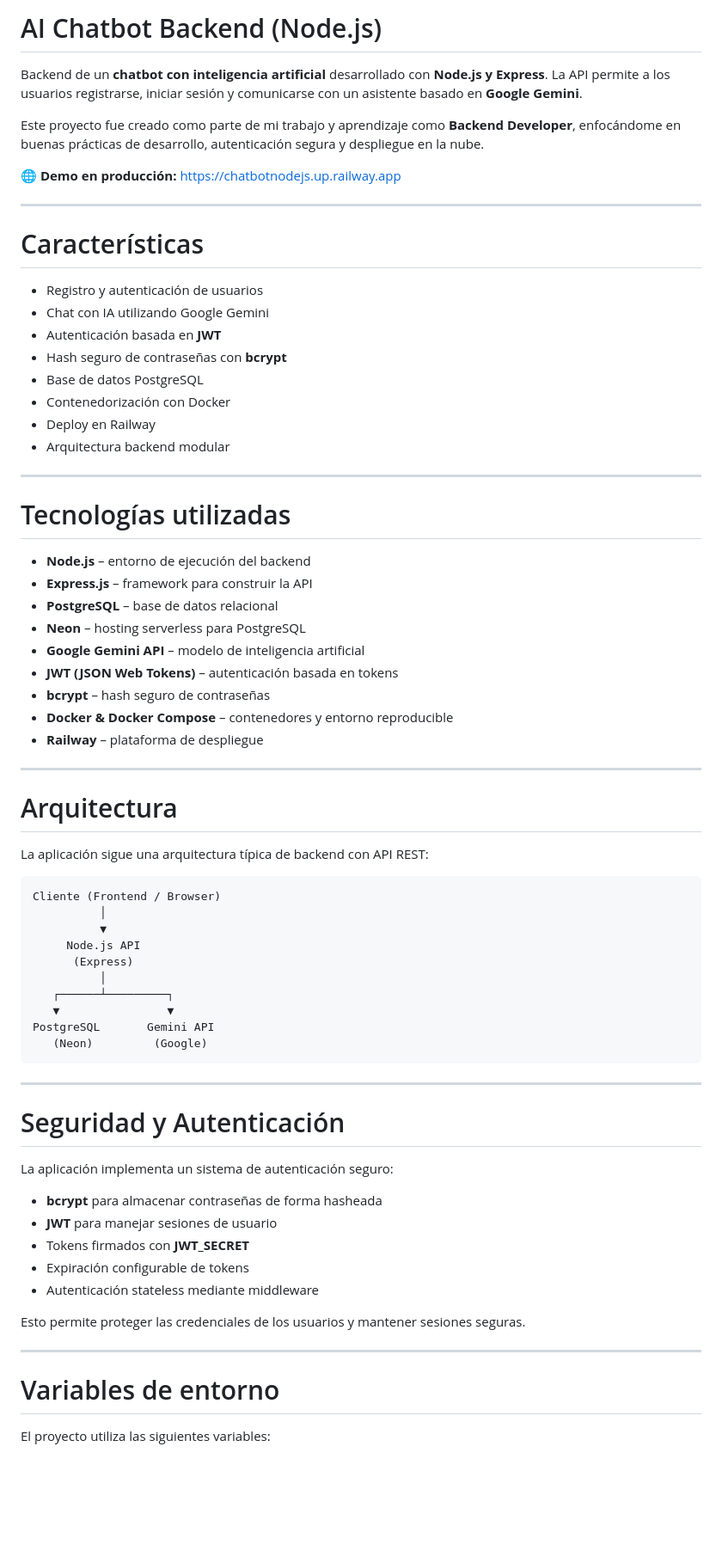
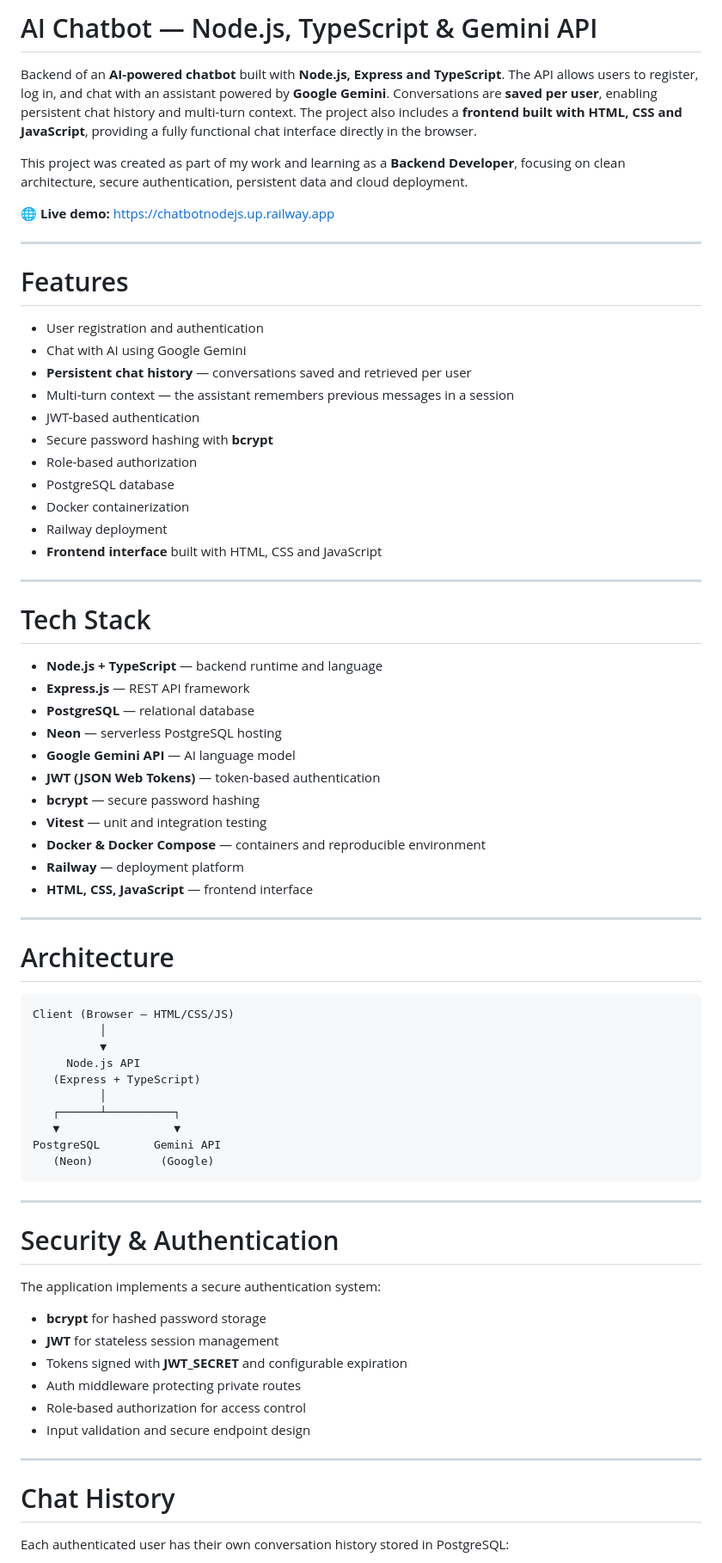
Before and after one commit to F3D9/ChatBotNodeJs, a Markdown page: README.md, the part around one of its changes. Shown at 86% size. GitHub-like rendering; blank space fills up the shorter version.

````diff
--- a/README.md
+++ b/README.md
@@ -1,76 +1,79 @@
-# AI Chatbot Backend (Node.js)
+# AI Chatbot — Node.js, TypeScript & Gemini API
 
-Backend de un **chatbot con inteligencia artificial** desarrollado con **Node.js y Express**.
-La API permite a los usuarios registrarse, iniciar sesión y comunicarse con un asistente basado en **Google Gemini**.
+Backend of an **AI-powered chatbot** built with **Node.js, Express and TypeScript**.
+The API allows users to register, log in, and chat with an assistant powered by **Google Gemini**. Conversations are **saved per user**, enabling persistent chat history and multi-turn context.
+The project also includes a **frontend built with HTML, CSS and JavaScript**, providing a fully functional chat interface directly in the browser.
 
-Este proyecto fue creado como parte de mi trabajo y aprendizaje como **Backend Developer**, enfocándome en buenas prácticas de desarrollo, autenticación segura y despliegue en la nube.
+This project was created as part of my work and learning as a **Backend Developer**, focusing on clean architecture, secure authentication, persistent data and cloud deployment.
 
-🌐 **Demo en producción:**
+🌐 **Live demo:**
 https://chatbotnodejs.up.railway.app
 
 ---
 
-# Características
+# Features
 
-* Registro y autenticación de usuarios
-* Chat con IA utilizando Google Gemini
-* Autenticación basada en **JWT**
-* Hash seguro de contraseñas con **bcrypt**
-* Base de datos PostgreSQL
-* Contenedorización con Docker
-* Deploy en Railway
-* Arquitectura backend modular
+* User registration and authentication
+* Chat with AI using Google Gemini
+* **Persistent chat history** — conversations saved and retrieved per user
+* Multi-turn context — the assistant remembers previous messages in a session
+* JWT-based authentication
+* Secure password hashing with **bcrypt**
+* Role-based authorization
+* PostgreSQL database
+* Docker containerization
+* Railway deployment
+* **Frontend interface** built with HTML, CSS and JavaScript
 
 ---
 
-# Tecnologías utilizadas
+# Tech Stack
 
-* **Node.js** – entorno de ejecución del backend
-* **Express.js** – framework para construir la API
-* **PostgreSQL** – base de datos relacional
-* **Neon** – hosting serverless para PostgreSQL
-* **Google Gemini API** – modelo de inteligencia artificial
-* **JWT (JSON Web Tokens)** – autenticación basada en tokens
-* **bcrypt** – hash seguro de contraseñas
-* **Docker & Docker Compose** – contenedores y entorno reproducible
-* **Railway** – plataforma de despliegue
+* **Node.js + TypeScript** — backend runtime and language
+* **Express.js** — REST API framework
+* **PostgreSQL** — relational database
+* **Neon** — serverless PostgreSQL hosting
+* **Google Gemini API** — AI language model
+* **JWT (JSON Web Tokens)** — token-based authentication
+* **bcrypt** — secure password hashing
+* **Vitest** — unit and integration testing
+* **Docker & Docker Compose** — containers and reproducible environment
+* **Railway** — deployment platform
+* **HTML, CSS, JavaScript** — frontend interface
 
 ---
 
-# Arquitectura
-
-La aplicación sigue una arquitectura típica de backend con API REST:
+# Architecture
 
 ```
-Cliente (Frontend / Browser)
+Client (Browser — HTML/CSS/JS)
           │
           ▼
      Node.js API
-      (Express)
+   (Express + TypeScript)
           │
-   ┌──────┴─────────┐
-   ▼                ▼
-PostgreSQL       Gemini API
-   (Neon)         (Google)
+   ┌──────┴──────────┐
+   ▼                 ▼
+PostgreSQL        Gemini API
+   (Neon)          (Google)
 ```
 
 ---
 
-# Seguridad y Autenticación
+# Security & Authentication
 
-La aplicación implementa un sistema de autenticación seguro:
+The application implements a secure authentication system:
 
-* **bcrypt** para almacenar contraseñas de forma hasheada
-* **JWT** para manejar sesiones de usuario
-* Tokens firmados con **JWT_SECRET**
-* Expiración configurable de tokens
-* Autenticación stateless mediante middleware
-
-Esto permite proteger las credenciales de los usuarios y mantener sesiones seguras.
+* **bcrypt** for hashed password storage
+* **JWT** for stateless session management
+* Tokens signed with **JWT_SECRET** and configurable expiration
+* Auth middleware protecting private routes
+* Role-based authorization for access control
+* Input validation and secure endpoint design
 
 ---
 
-# Variables de entorno
+# Chat History
 
-El proyecto utiliza las siguientes variables:
+Each authenticated user has their own conversation history stored in PostgreSQL:
 
````
Also changed, not shown: other parts of README.md (+54 -77 lines).
